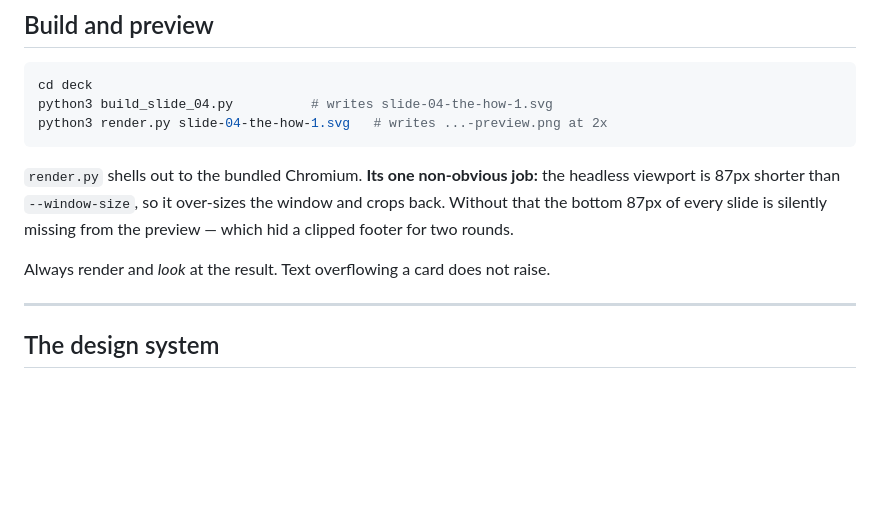
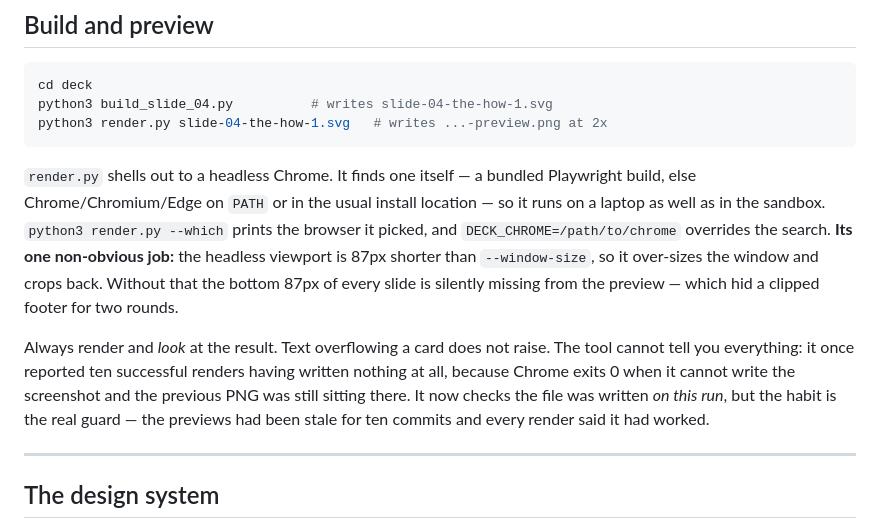
Before and after one commit to sqrlane/sqrlane.com, a Markdown page: deck/README.md, the part around the change. Drawn GitHub-style; blank space fills up the shorter version.

Commit message:
Tell deck/README.md how the renderer finds a browser now
It still said "shells out to the bundled Chromium", which stopped being true
one commit ago and was the reason nobody could run it off the sandbox.

Also records what the stale-preview episode cost, next to the standing "always
render and look" rule it belongs with: ten renders reported success having
written nothing, because Chrome exits 0 when it cannot write the screenshot
and the old PNG was still there. The mtime check catches that now, but the
habit is the real guard.

Co-Authored-By: Claude Opus 5 <noreply@anthropic.com>

````diff
--- a/deck/README.md
+++ b/deck/README.md
@@ -16,12 +16,21 @@ python3 build_slide_04.py          # writes slide-04-the-how-1.svg
 python3 render.py slide-04-the-how-1.svg   # writes ...-preview.png at 2x
 ```
 
-`render.py` shells out to the bundled Chromium. **Its one non-obvious job:** the
+`render.py` shells out to a headless Chrome. It finds one itself — a bundled
+Playwright build, else Chrome/Chromium/Edge on `PATH` or in the usual install
+location — so it runs on a laptop as well as in the sandbox. `python3 render.py
+--which` prints the browser it picked, and `DECK_CHROME=/path/to/chrome`
+overrides the search. **Its one non-obvious job:** the
 headless viewport is 87px shorter than `--window-size`, so it over-sizes the
 window and crops back. Without that the bottom 87px of every slide is silently
 missing from the preview — which hid a clipped footer for two rounds.
 
 Always render and *look* at the result. Text overflowing a card does not raise.
+The tool cannot tell you everything: it once reported ten successful renders
+having written nothing at all, because Chrome exits 0 when it cannot write the
+screenshot and the previous PNG was still sitting there. It now checks the file
+was written *on this run*, but the habit is the real guard — the previews had
+been stale for ten commits and every render said it had worked.
 
 ---
 
````
